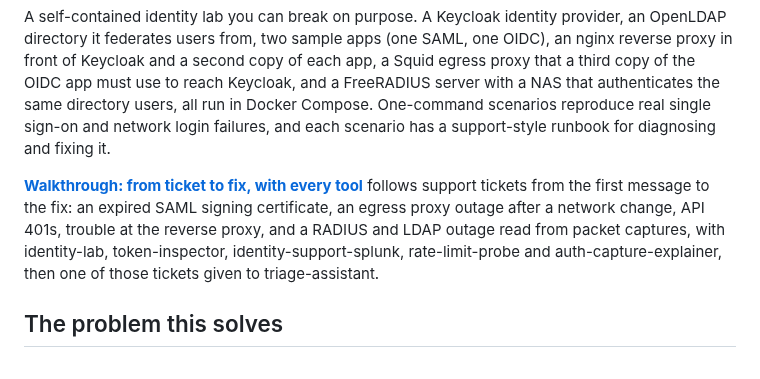
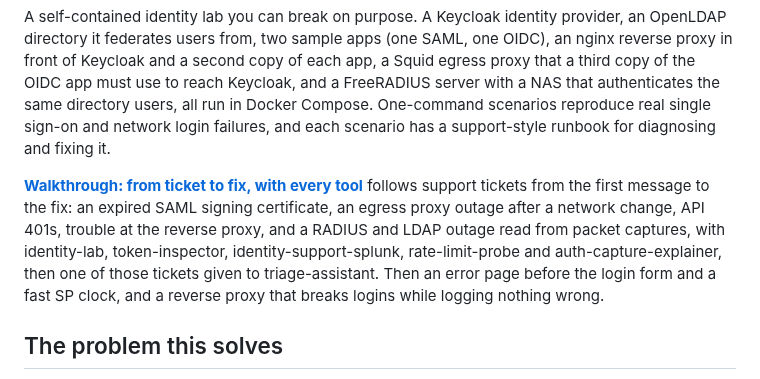
Before and after one commit to MarkHawk/identity-lab, a Markdown page: README.md, the part around the change. Rendered like a GitHub page.

```diff
--- a/README.md
+++ b/README.md
@@ -4,7 +4,7 @@
 
 A self-contained identity lab you can break on purpose. A Keycloak identity provider, an OpenLDAP directory it federates users from, two sample apps (one SAML, one OIDC), an nginx reverse proxy in front of Keycloak and a second copy of each app, a Squid egress proxy that a third copy of the OIDC app must use to reach Keycloak, and a FreeRADIUS server with a NAS that authenticates the same directory users, all run in Docker Compose. One-command scenarios reproduce real single sign-on and network login failures, and each scenario has a support-style runbook for diagnosing and fixing it.
 
-**[Walkthrough: from ticket to fix, with every tool](docs/walkthrough.md)** follows support tickets from the first message to the fix: an expired SAML signing certificate, an egress proxy outage after a network change, API 401s, trouble at the reverse proxy, and a RADIUS and LDAP outage read from packet captures, with identity-lab, token-inspector, identity-support-splunk, rate-limit-probe and auth-capture-explainer, then one of those tickets given to triage-assistant.
+**[Walkthrough: from ticket to fix, with every tool](docs/walkthrough.md)** follows support tickets from the first message to the fix: an expired SAML signing certificate, an egress proxy outage after a network change, API 401s, trouble at the reverse proxy, and a RADIUS and LDAP outage read from packet captures, with identity-lab, token-inspector, identity-support-splunk, rate-limit-probe and auth-capture-explainer, then one of those tickets given to triage-assistant. Then an error page before the login form and a fast SP clock, and a reverse proxy that breaks logins while logging nothing wrong.
 
 ## The problem this solves
 
```
Also changed, not shown: docs/walkthrough.md (+9 -5 lines).
